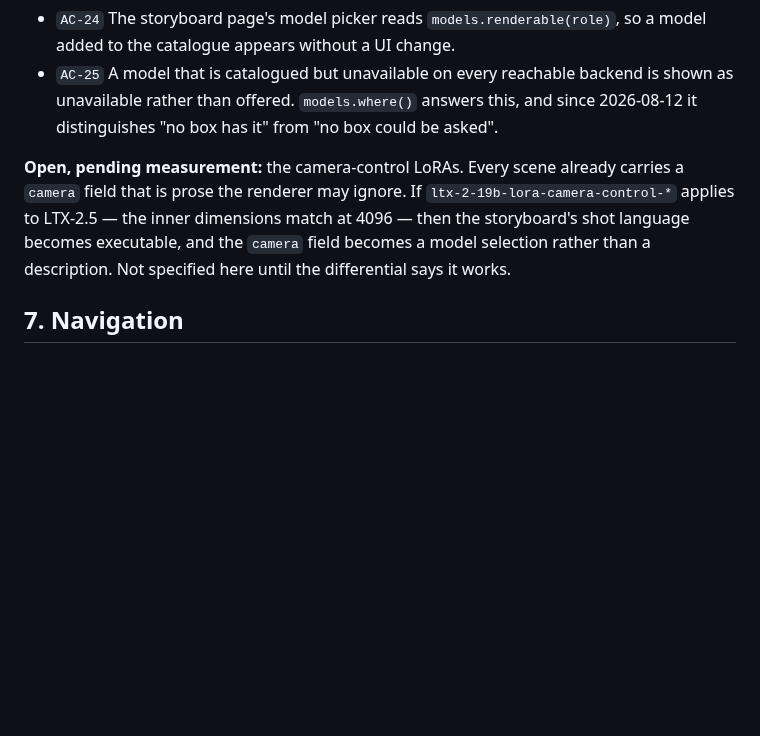
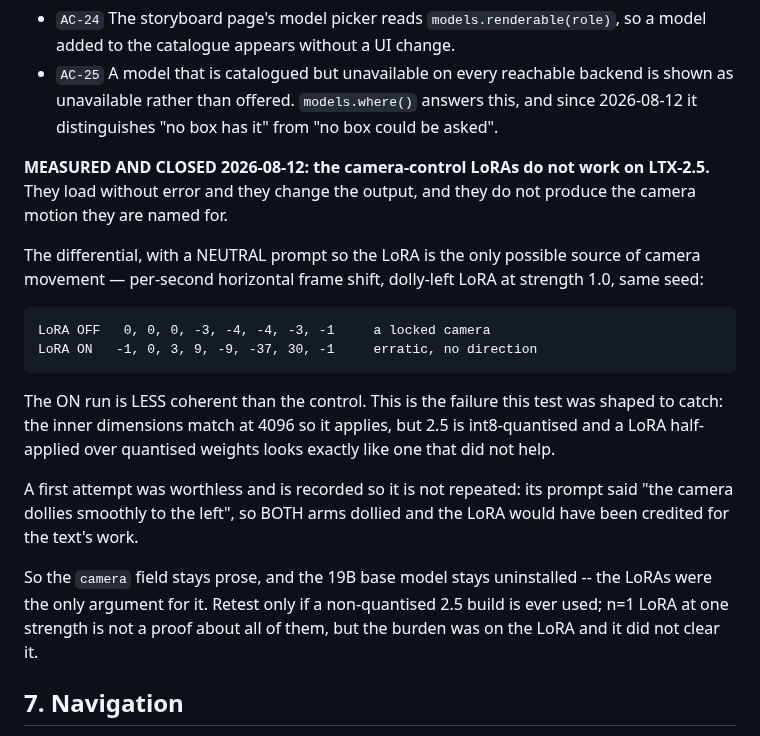
Before and after one commit to jonpastore/comfyui-music-to-video, a Markdown page: docs/TRD-2-STORY-ARC-AND-STORYBOARDS.md, the part around the change. GitHub-like rendering; blank space fills up the shorter version.

Commit message:
The camera LoRAs load onto 2.5 and do nothing, which is the answer that needed measuring
They are dimensionally compatible -- the LoRA's attn1.to_k is [32, 4096] and
LTX-2.5's is [4096] -- so the "19b" in the filename is not the lock it looked
like, and the 19B base model would never have needed installing. The question
was only ever whether the thing works.

It does not. With a NEUTRAL prompt, so the LoRA is the only possible source of
camera movement, per-second horizontal frame shift at strength 1.0 on the same
seed:

    OFF   0, 0, 0, -3, -4, -4, -3, -1     a locked camera
    ON   -1, 0, 3, 9, -9, -37, 30, -1     erratic, no direction

The LoRA arm is LESS coherent than the control. That is the failure this test
was shaped around: it applies, 2.5 is int8-quantised, and a LoRA half-applied
over quantised weights is indistinguishable from one that did not help. "The job
succeeded" would have proved nothing, which is why the test measured motion
rather than exit status.

The first attempt is recorded as worthless so nobody repeats it: its prompt said
"the camera dollies smoothly to the left", so both arms dollied and the LoRA
would have taken credit for the text. Both arms moving is not a differential.

So the storyboard's `camera` field stays prose the renderer may honour, the 19B
base stays uninstalled, and TRD-2 loses the one requirement that was waiting on
this.

Co-Authored-By: Claude Opus 5 (1M context) <noreply@anthropic.com>

```diff
--- a/docs/TRD-2-STORY-ARC-AND-STORYBOARDS.md
+++ b/docs/TRD-2-STORY-ARC-AND-STORYBOARDS.md
@@ -173,12 +173,30 @@ Every place a model is chosen shows what the candidates are FOR, from
   is shown as unavailable rather than offered. `models.where()` answers this, and
   since 2026-08-12 it distinguishes "no box has it" from "no box could be asked".
 
-**Open, pending measurement:** the camera-control LoRAs. Every scene already
-carries a `camera` field that is prose the renderer may ignore. If
-`ltx-2-19b-lora-camera-control-*` applies to LTX-2.5 — the inner dimensions
-match at 4096 — then the storyboard's shot language becomes executable, and the
-`camera` field becomes a model selection rather than a description. Not
-specified here until the differential says it works.
+**MEASURED AND CLOSED 2026-08-12: the camera-control LoRAs do not work on
+LTX-2.5.** They load without error and they change the output, and they do not
+produce the camera motion they are named for.
+
+The differential, with a NEUTRAL prompt so the LoRA is the only possible source
+of camera movement — per-second horizontal frame shift, dolly-left LoRA at
+strength 1.0, same seed:
+
+    LoRA OFF   0, 0, 0, -3, -4, -4, -3, -1     a locked camera
+    LoRA ON   -1, 0, 3, 9, -9, -37, 30, -1     erratic, no direction
+
+The ON run is LESS coherent than the control. This is the failure this test was
+shaped to catch: the inner dimensions match at 4096 so it applies, but 2.5 is
+int8-quantised and a LoRA half-applied over quantised weights looks exactly like
+one that did not help.
+
+A first attempt was worthless and is recorded so it is not repeated: its prompt
+said "the camera dollies smoothly to the left", so BOTH arms dollied and the
+LoRA would have been credited for the text's work.
+
+So the `camera` field stays prose, and the 19B base model stays uninstalled --
+the LoRAs were the only argument for it. Retest only if a non-quantised 2.5
+build is ever used; n=1 LoRA at one strength is not a proof about all of them,
+but the burden was on the LoRA and it did not clear it.
 
 ## 7. Navigation
 
```
